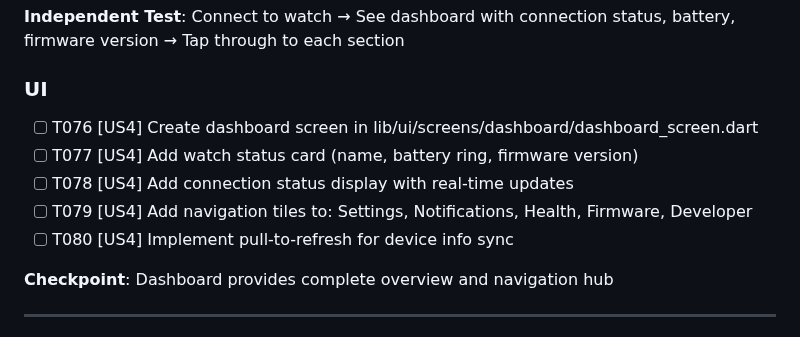
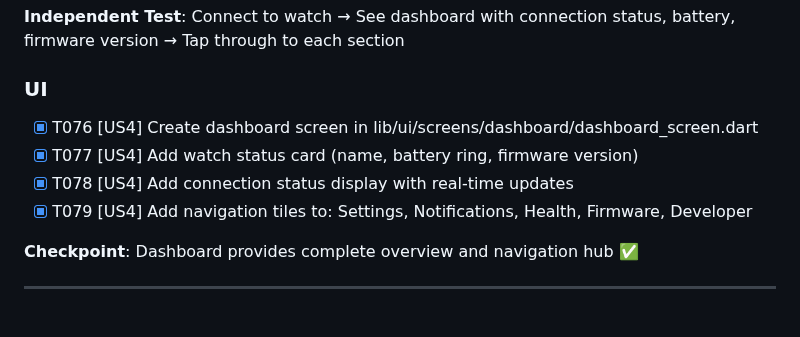
Before and after one commit to ZSWatch/ZSWatch-App, a Markdown page: specs/001-companion-app/tasks.md, the part around one of its changes. Rendered like a GitHub page.

```diff
--- a/specs/001-companion-app/tasks.md
+++ b/specs/001-companion-app/tasks.md
@@ -615,13 +624,12 @@
 
 ### UI
 
-- [ ] T076 [US4] Create dashboard screen in lib/ui/screens/dashboard/dashboard_screen.dart
-- [ ] T077 [US4] Add watch status card (name, battery ring, firmware version)
-- [ ] T078 [US4] Add connection status display with real-time updates
-- [ ] T079 [US4] Add navigation tiles to: Settings, Notifications, Health, Firmware, Developer
-- [ ] T080 [US4] Implement pull-to-refresh for device info sync
+- [X] T076 [US4] Create dashboard screen in lib/ui/screens/dashboard/dashboard_screen.dart
+- [X] T077 [US4] Add watch status card (name, battery ring, firmware version)
+- [X] T078 [US4] Add connection status display with real-time updates
+- [X] T079 [US4] Add navigation tiles to: Settings, Notifications, Health, Firmware, Developer
 
-**Checkpoint**: Dashboard provides complete overview and navigation hub
+**Checkpoint**: Dashboard provides complete overview and navigation hub ✅
 
 ---
 
```
Also changed, not shown: other parts of specs/001-companion-app/tasks.md (+45 -36 lines), specs/001-companion-app/plan.md (+1 -1 lines), 1 other file.
